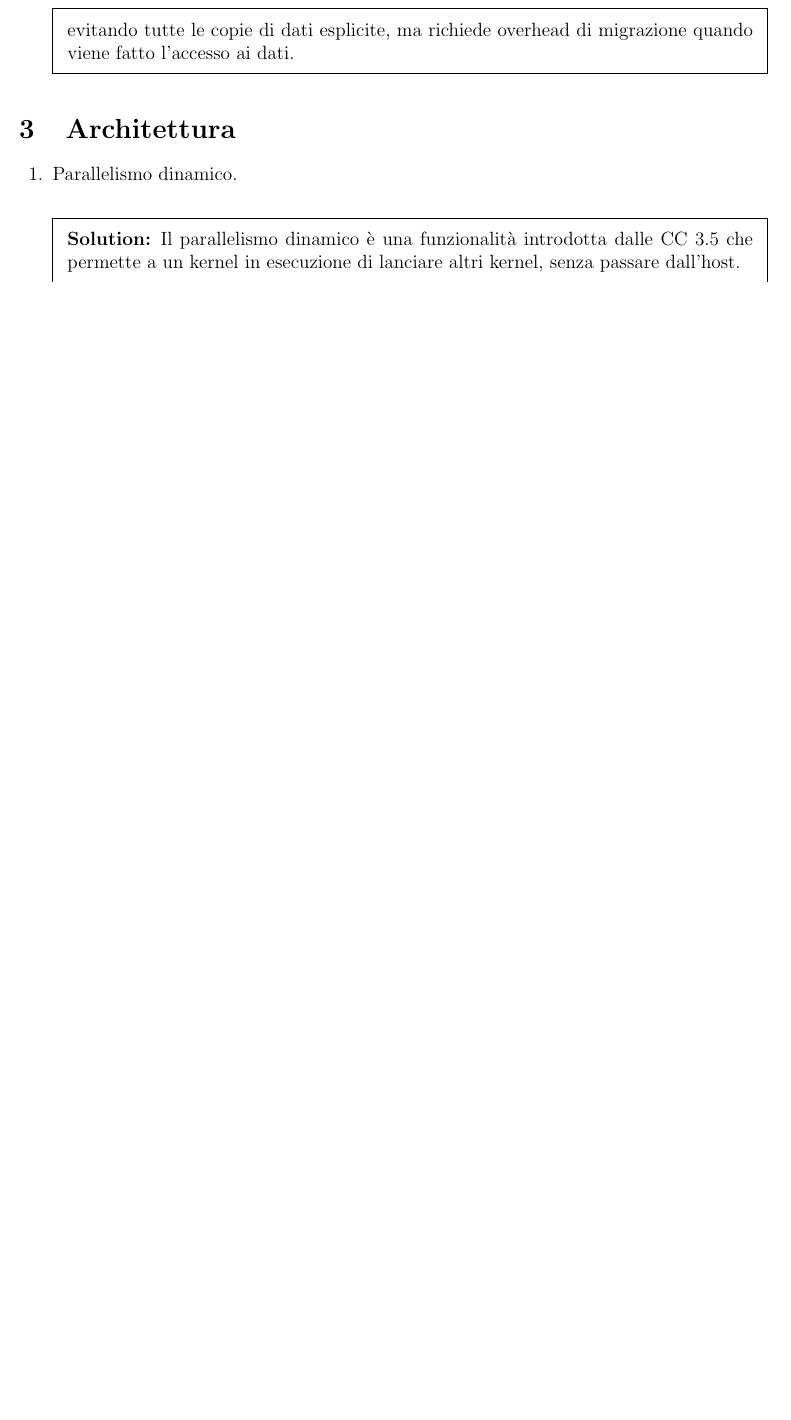
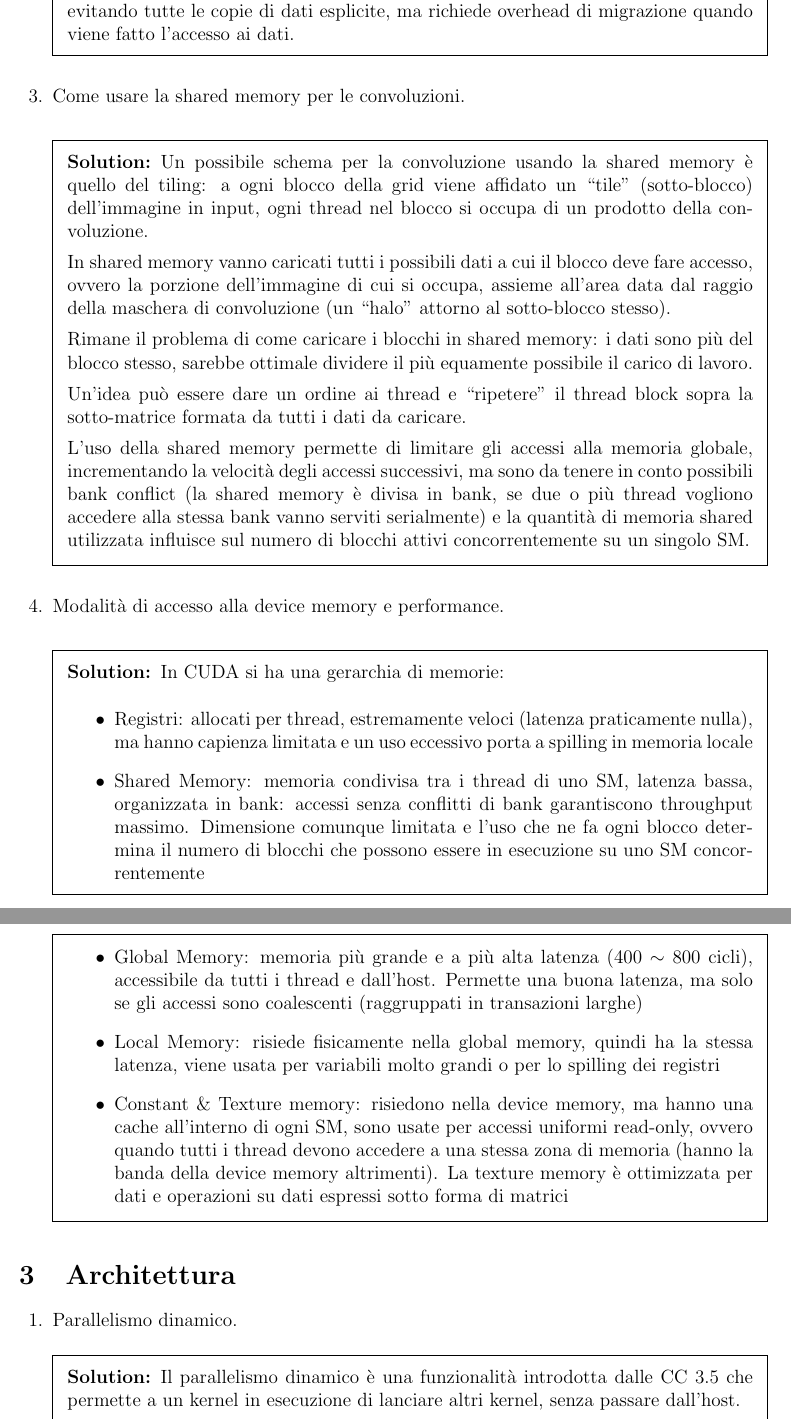
Before and after one commit to MaxL22/GPUComputing, a LaTeX problem sheet (domande/domande.tex, which reads domande/sections/memoria.tex): part of page 6 of 11 before the commit and two parts of pages 7 and 8 of 13 after it, the two joined at a grey line, cut so that both start at the same text, the shorter picture padded with empty space. Compiled offline with pdfLaTeX.

Commit message:
some questions

```diff
--- a/domande/domande.tex
+++ b/domande/domande.tex
@@ -2,6 +2,7 @@
 \documentclass[12pt, answers]{exam}
 %\usepackage[italian]{babel}
 
+\usepackage[hidelinks]{hyperref}
 \usepackage{xcolor}
 \definecolor{bg}{rgb}{0.95,0.95,0.95}
 \definecolor{g}{rgb}{0,0.5,0.1}
--- a/domande/sections/memoria.tex
+++ b/domande/sections/memoria.tex
@@ -30,4 +30,35 @@
 
         La memoria \textbf{unified} è un modello di memoria automatico in cui host e device condividono lo spazio di indirizzamento, tutte le CPU e GPU del sistema possono accedere a questa memoria. Il sistema sottostante si occupa di gestire le migrazioni di memoria secondo necessità, in maniera trasparente all'applicazione. Può essere allocata con \texttt{cudaMallocManaged()} e permette di semplificare notevolmente la programmazione, evitando tutte le copie di dati esplicite, ma richiede overhead di migrazione quando viene fatto l'accesso ai dati.
     \end{solution}
+
+    \question Come usare la shared memory per le convoluzioni.
+
+    \begin{solution}
+        Un possibile schema per la convoluzione usando la shared memory è quello del tiling: a ogni blocco della grid viene affidato un "tile" (sotto-blocco) dell'immagine in input, ogni thread nel blocco si occupa di un prodotto della convoluzione.
+
+        In shared memory vanno caricati tutti i possibili dati a cui il blocco deve fare accesso, ovvero la porzione dell'immagine di cui si occupa, assieme all'area data dal raggio della maschera di convoluzione (un "halo" attorno al sotto-blocco stesso).
+
+        Rimane il problema di come caricare i blocchi in shared memory: i dati sono più del blocco stesso, sarebbe ottimale dividere il più equamente possibile il carico di lavoro.
+
+        Un'idea può essere dare un ordine ai thread e "ripetere" il thread block sopra la sotto-matrice formata da tutti i dati da caricare.
+
+        L'uso della shared memory permette di limitare gli accessi alla memoria globale, incrementando la velocità degli accessi successivi, ma sono da tenere in conto possibili bank conflict (la shared memory è divisa in bank, se due o più thread vogliono accedere alla stessa bank vanno serviti serialmente) e la quantità di memoria shared utilizzata influisce sul numero di blocchi attivi concorrentemente su un singolo SM.
+    \end{solution}
+
+    \question Modalità di accesso alla device memory e performance.
+
+    \begin{solution}
+        In CUDA si ha una gerarchia di memorie:
+        \begin{itemize}
+            \item Registri: allocati per thread, estremamente veloci (latenza praticamente nulla), ma hanno capienza limitata e un uso eccessivo porta a spilling in memoria locale
+
+            \item Shared Memory: memoria condivisa tra i thread di uno SM, latenza bassa, organizzata in bank: accessi senza conflitti di bank garantiscono throughput massimo. Dimensione comunque limitata e l'uso che ne fa ogni blocco determina il numero di blocchi che possono essere in esecuzione su uno SM concorrentemente
+
+            \item Global Memory: memoria più grande e a più alta latenza ($400 \sim 800$ cicli), accessibile da tutti i thread e dall'host. Permette una buona latenza, ma solo se gli accessi sono coalescenti (raggruppati in transazioni larghe)
+
+            \item Local Memory: risiede fisicamente nella global memory, quindi ha la stessa latenza, viene usata per variabili molto grandi o per lo spilling dei registri
+
+            \item Constant \& Texture memory: risiedono nella device memory, ma hanno una cache all'interno di ogni SM, sono usate per accessi uniformi read-only, ovvero quando tutti i thread devono accedere a una stessa zona di memoria (hanno la banda della device memory altrimenti). La texture memory è ottimizzata per dati e operazioni su dati espressi sotto forma di matrici
+        \end{itemize}
+    \end{solution}
 \end{questions}
```
Also changed, not shown: domande/sections/sinc.tex (+38 -0 lines), domande/domande.pdf, domande/domande.tex (15 more changed lines).
